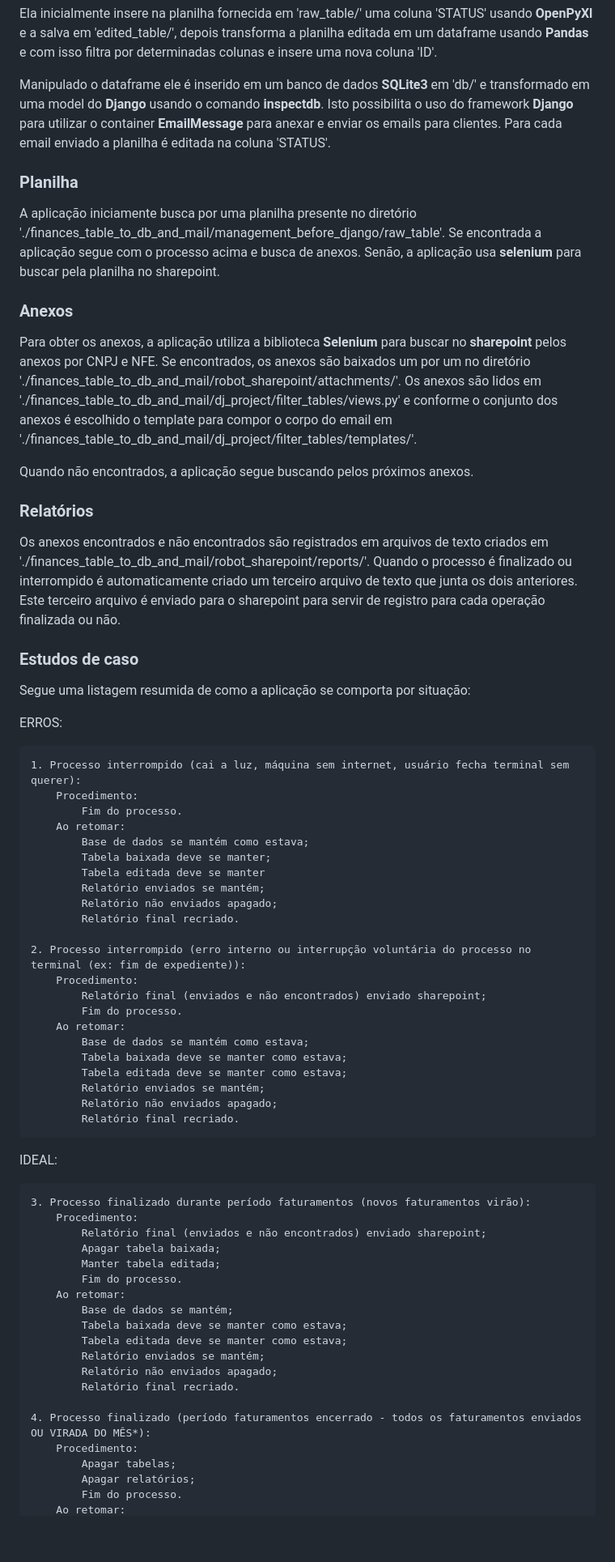
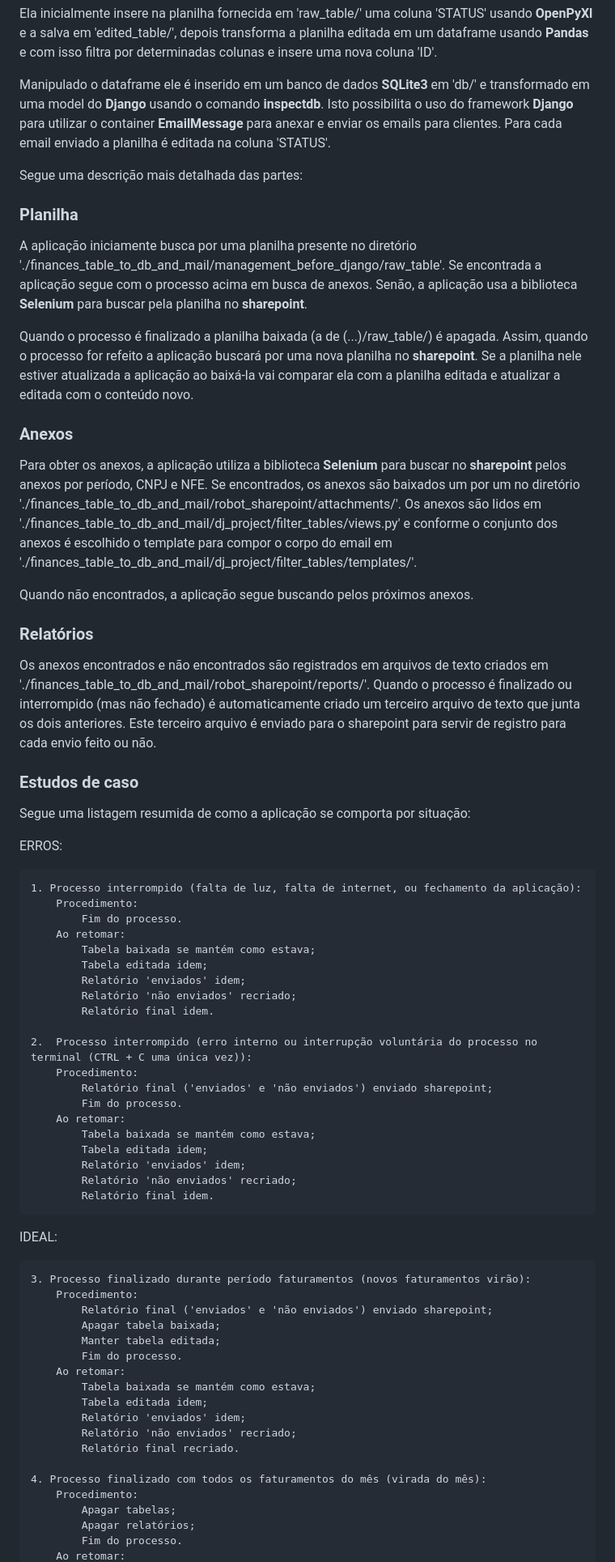
Before and after one commit to AndreKuratomi/finances_mail_invoices_and_bills, a Markdown page: .multilingual_readmes/README.pt-br.md, the part around the change printed below. Shown: that part at 81% size. Drawn GitHub-style; blank space fills up the shorter version.

```diff
--- a/.multilingual_readmes/README.pt-br.md
+++ b/.multilingual_readmes/README.pt-br.md
@@ -36,20 +36,24 @@ Ela inicialmente insere na planilha fornecida em 'raw_table/' uma coluna 'STATUS
 
 Manipulado o dataframe ele é inserido em um banco de dados <b>SQLite3</b> em 'db/' e transformado em uma model do <b>Django</b> usando o comando <strong>inspectdb</strong>. Isto possibilita o uso do framework  <b>Django</b> para utilizar o container <b>EmailMessage</b> para anexar e enviar os emails para clientes. Para cada email enviado a planilha é editada na coluna 'STATUS'.
 
+Segue uma descrição mais detalhada das partes:
+
 <h3>Planilha</h3>
 
-A aplicação iniciamente busca por uma planilha presente no diretório './finances_table_to_db_and_mail/management_before_django/raw_table'. Se encontrada a aplicação segue com o processo acima e busca de anexos. Senão, a aplicação usa <b>selenium</b> para buscar pela planilha no sharepoint.
+A aplicação iniciamente busca por uma planilha presente no diretório './finances_table_to_db_and_mail/management_before_django/raw_table'. Se encontrada a aplicação segue com o processo acima em busca de anexos. Senão, a aplicação usa a biblioteca <b>Selenium</b> para buscar pela planilha no <b>sharepoint</b>.
+
+Quando o processo é finalizado a planilha baixada (a de (...)/raw_table/) é apagada. Assim, quando o processo for refeito a aplicação buscará por uma nova planilha no <b>sharepoint</b>. Se a planilha nele estiver atualizada a aplicação ao baixá-la vai comparar ela com a planilha editada e atualizar a editada com o conteúdo novo.
 
 <h3>Anexos</h3>
 
-Para obter os anexos, a aplicação utiliza a biblioteca <b>Selenium</b> para buscar no <b>sharepoint</b> pelos anexos por CNPJ e NFE.
+Para obter os anexos, a aplicação utiliza a biblioteca <b>Selenium</b> para buscar no <b>sharepoint</b> pelos anexos por período, CNPJ e NFE.
 Se encontrados, os anexos são baixados um por um no diretório './finances_table_to_db_and_mail/robot_sharepoint/attachments/'. Os anexos são lidos em './finances_table_to_db_and_mail/dj_project/filter_tables/views.py' e conforme o conjunto dos anexos é escolhido o template para compor o corpo do email em './finances_table_to_db_and_mail/dj_project/filter_tables/templates/'.
 
 Quando não encontrados, a aplicação segue buscando pelos próximos anexos.
 
 <h3>Relatórios</h3>
 
-Os anexos encontrados e não encontrados são registrados em arquivos de texto criados em './finances_table_to_db_and_mail/robot_sharepoint/reports/'. Quando o processo é finalizado ou interrompido é automaticamente criado um terceiro arquivo de texto que junta os dois anteriores. Este terceiro arquivo é enviado para o sharepoint para servir de registro para cada operação finalizada ou não.
+Os anexos encontrados e não encontrados são registrados em arquivos de texto criados em './finances_table_to_db_and_mail/robot_sharepoint/reports/'. Quando o processo é finalizado ou interrompido (mas não fechado) é automaticamente criado um terceiro arquivo de texto que junta os dois anteriores. Este terceiro arquivo é enviado para o sharepoint para servir de registro para cada envio feito ou não.
 
 <h3>Estudos de caso</h3>
 
@@ -57,46 +61,43 @@ Segue uma listagem resumida de como a aplicação se comporta por situação:
 
 ERROS:
 
-    1. Processo interrompido (cai a luz, máquina sem internet, usuário fecha terminal sem querer):
+    1. Processo interrompido (falta de luz, falta de internet, ou fechamento da aplicação):
         Procedimento:
             Fim do processo.
         Ao retomar:
-            Base de dados se mantém como estava;
-            Tabela baixada deve se manter;
-            Tabela editada deve se manter
-            Relatório enviados se mantém;
-            Relatório não enviados apagado;
-            Relatório final recriado.
+            Tabela baixada se mantém como estava;
+            Tabela editada idem;
+            Relatório 'enviados' idem;
+            Relatório 'não enviados' recriado;
+            Relatório final idem.
 
-    2. Processo interrompido (erro interno ou interrupção voluntária do processo no terminal (ex: fim de expediente)):
+    2.  Processo interrompido (erro interno ou interrupção voluntária do processo no terminal (CTRL + C uma única vez)):
         Procedimento:
-            Relatório final (enviados e não encontrados) enviado sharepoint;
+            Relatório final ('enviados' e 'não enviados') enviado sharepoint;
             Fim do processo.
         Ao retomar:
-            Base de dados se mantém como estava;
-            Tabela baixada deve se manter como estava;
-            Tabela editada deve se manter como estava;
-            Relatório enviados se mantém;
-            Relatório não enviados apagado;
-            Relatório final recriado.
+            Tabela baixada se mantém como estava;
+            Tabela editada idem;
+            Relatório 'enviados' idem;
+            Relatório 'não enviados' recriado;
+            Relatório final idem.
 
 IDEAL:
 
     3. Processo finalizado durante período faturamentos (novos faturamentos virão):
         Procedimento:
-            Relatório final (enviados e não encontrados) enviado sharepoint;
+            Relatório final ('enviados' e 'não enviados') enviado sharepoint;
             Apagar tabela baixada;
             Manter tabela editada;
             Fim do processo.
         Ao retomar:
-            Base de dados se mantém;
-            Tabela baixada deve se manter como estava;
-            Tabela editada deve se manter como estava;
-            Relatório enviados se mantém;
-            Relatório não enviados apagado;
+            Tabela baixada se mantém como estava;
+            Tabela editada idem;
+            Relatório 'enviados' idem;
+            Relatório 'não enviados' recriado;
             Relatório final recriado.
 
-    4. Processo finalizado (período faturamentos encerrado - todos os faturamentos enviados OU VIRADA DO MÊS*):
+    4. Processo finalizado com todos os faturamentos do mês (virada do mês):
         Procedimento:
             Apagar tabelas;
             Apagar relatórios;
```
Also changed, not shown: other parts of .multilingual_readmes/README.pt-br.md (+66 -19 lines), assets/ME_APAGUE.png (added), assets/double_click_.bat_file.png (added), assets/process_partially_interrupted.png (added).
